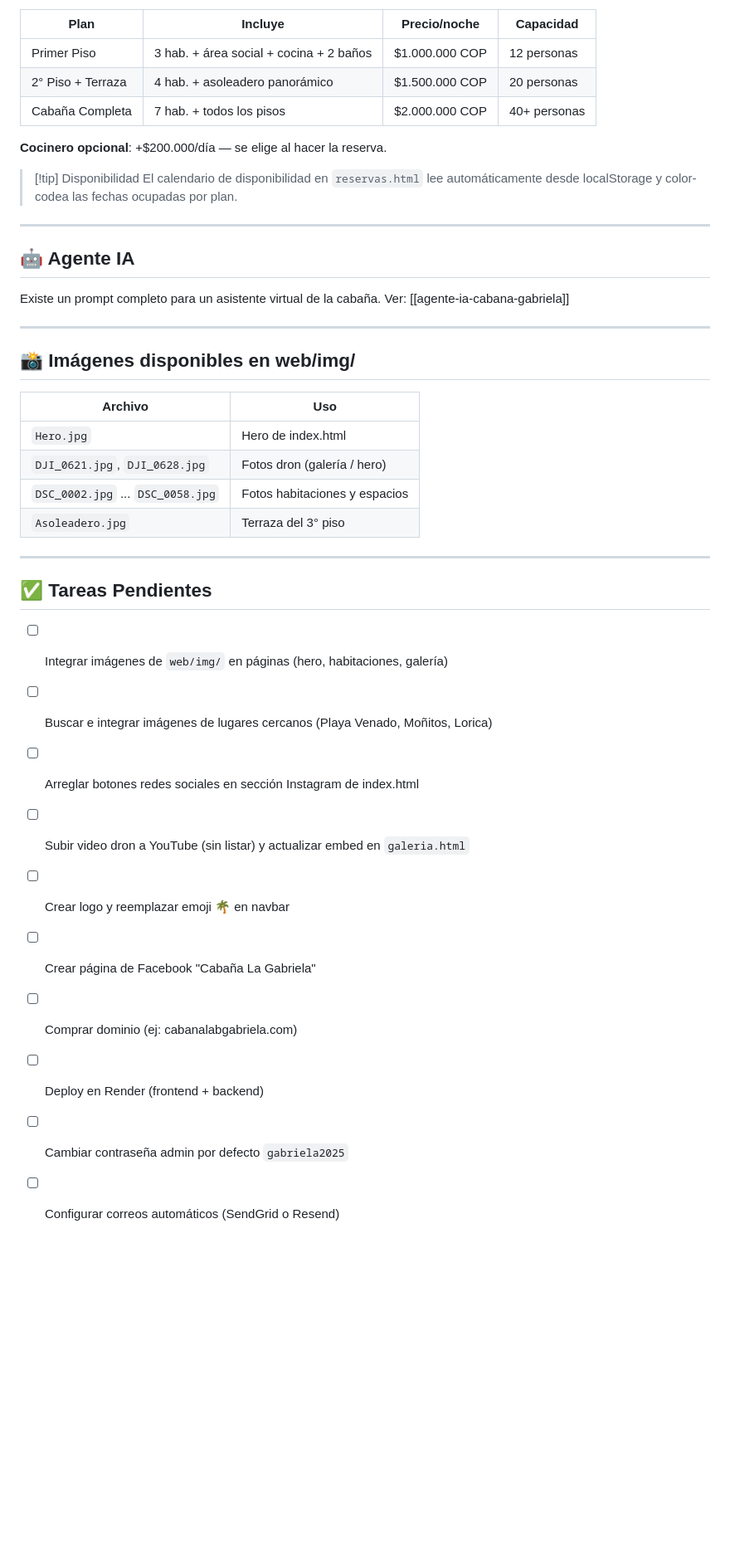
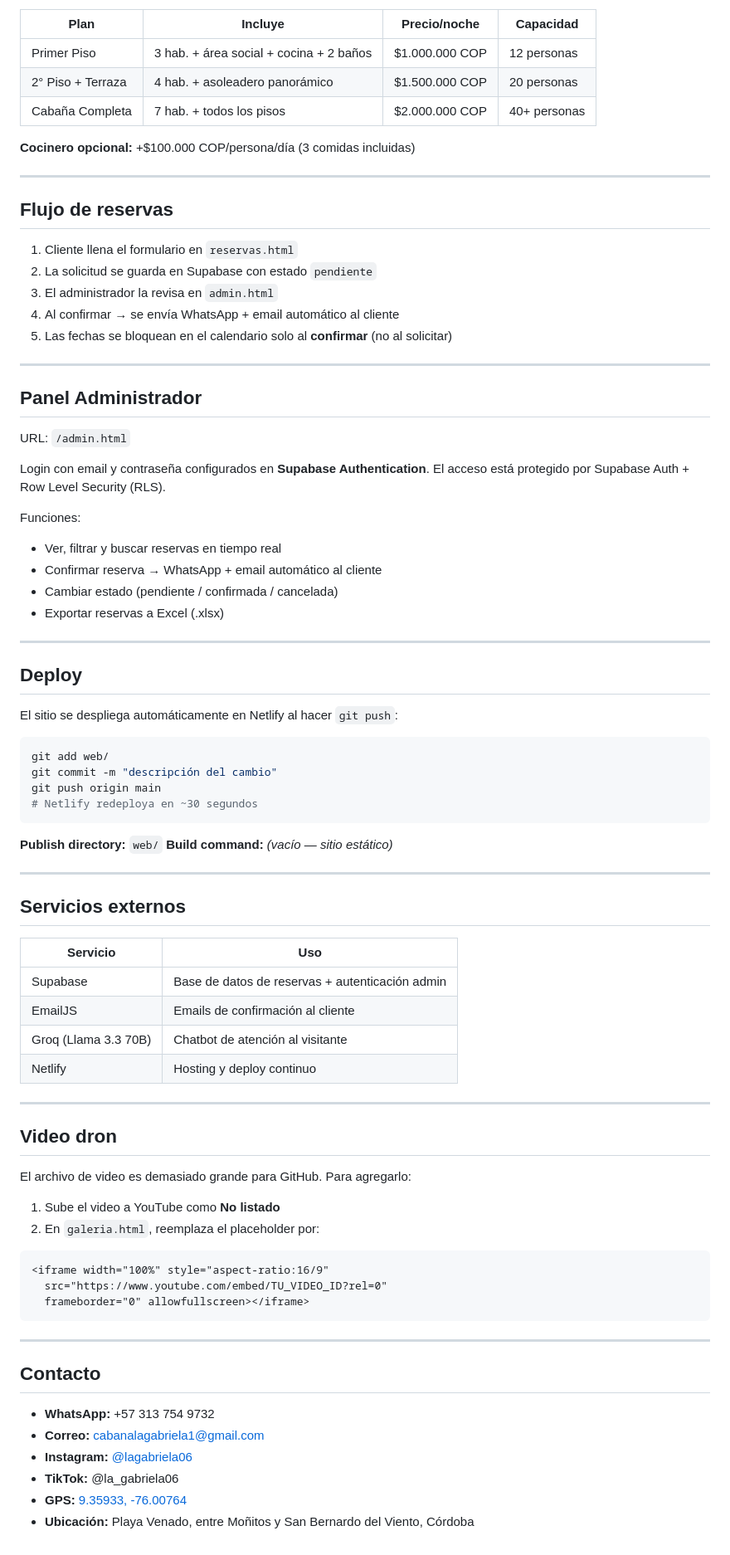
Before and after one commit to SamuelGhoop/cabana-la-gabriela, a Markdown page: README.md, the part around one of its changes. Shown at 83% size. Drawn GitHub-style; blank space fills up the shorter version.

````diff
--- a/README.md
+++ b/README.md
@@ -159,39 +45,81 @@ Ver decisión completa en [[decision-sistema-reservas-por-piso]].
 | 2° Piso + Terraza | 4 hab. + asoleadero panorámico | $1.500.000 COP | 20 personas |
 | Cabaña Completa | 7 hab. + todos los pisos | $2.000.000 COP | 40+ personas |
 
-**Cocinero opcional**: +$200.000/día — se elige al hacer la reserva.
-
-> [!tip] Disponibilidad
-> El calendario de disponibilidad en `reservas.html` lee automáticamente desde localStorage y color-codea las fechas ocupadas por plan.
+**Cocinero opcional:** +$100.000 COP/persona/día (3 comidas incluidas)
 
 ---
 
-## 🤖 Agente IA
+## Flujo de reservas
 
-Existe un prompt completo para un asistente virtual de la cabaña. Ver: [[agente-ia-cabana-gabriela]]
+1. Cliente llena el formulario en `reservas.html`
+2. La solicitud se guarda en Supabase con estado `pendiente`
+3. El administrador la revisa en `admin.html`
+4. Al confirmar → se envía WhatsApp + email automático al cliente
+5. Las fechas se bloquean en el calendario solo al **confirmar** (no al solicitar)
 
 ---
 
-## 📸 Imágenes disponibles en web/img/
+## Panel Administrador
 
-| Archivo | Uso |
-|---|---|
-| `Hero.jpg` | Hero de index.html |
-| `DJI_0621.jpg`, `DJI_0628.jpg` | Fotos dron (galería / hero) |
-| `DSC_0002.jpg` ... `DSC_0058.jpg` | Fotos habitaciones y espacios |
-| `Asoleadero.jpg` | Terraza del 3° piso |
+URL: `/admin.html`
+
+Login con email y contraseña configurados en **Supabase Authentication**.
+El acceso está protegido por Supabase Auth + Row Level Security (RLS).
+
+Funciones:
+- Ver, filtrar y buscar reservas en tiempo real
+- Confirmar reserva → WhatsApp + email automático al cliente
+- Cambiar estado (pendiente / confirmada / cancelada)
+- Exportar reservas a Excel (.xlsx)
 
 ---
 
-## ✅ Tareas Pendientes
+## Deploy
 
-- [ ] Integrar imágenes de `web/img/` en páginas (hero, habitaciones, galería)
-- [ ] Buscar e integrar imágenes de lugares cercanos (Playa Venado, Moñitos, Lorica)
-- [ ] Arreglar botones redes sociales en sección Instagram de index.html
-- [ ] Subir video dron a YouTube (sin listar) y actualizar embed en `galeria.html`
-- [ ] Crear logo y reemplazar emoji 🌴 en navbar
-- [ ] Crear página de Facebook "Cabaña La Gabriela"
-- [ ] Comprar dominio (ej: cabanalabgabriela.com)
-- [ ] Deploy en Render (frontend + backend)
-- [ ] Cambiar contraseña admin por defecto `gabriela2025`
-- [ ] Configurar correos automáticos (SendGrid o Resend)
+El sitio se despliega automáticamente en Netlify al hacer `git push`:
+
+```bash
+git add web/
+git commit -m "descripción del cambio"
+git push origin main
+# Netlify redeploya en ~30 segundos
+```
+
+**Publish directory:** `web/`
+**Build command:** *(vacío — sitio estático)*
+
+---
+
+## Servicios externos
+
+| Servicio | Uso |
+|---|---|
+| Supabase | Base de datos de reservas + autenticación admin |
+| EmailJS | Emails de confirmación al cliente |
+| Groq (Llama 3.3 70B) | Chatbot de atención al visitante |
+| Netlify | Hosting y deploy continuo |
+
+---
+
+## Video dron
+
+El archivo de video es demasiado grande para GitHub. Para agregarlo:
+
+1. Sube el video a YouTube como **No listado**
+2. En `galeria.html`, reemplaza el placeholder por:
+```html
+<iframe width="100%" style="aspect-ratio:16/9"
+  src="https://www.youtube.com/embed/TU_VIDEO_ID?rel=0"
+  frameborder="0" allowfullscreen></iframe>
+```
+
+---
+
+## Contacto
+
+- **WhatsApp:** +57 313 754 9732
+- **Correo:** cabanalagabriela1@gmail.com
+- **Instagram:** [@lagabriela06](https://instagram.com/lagabriela06)
+- **TikTok:** @la_gabriela06
+- **GPS:** [9.35933, -76.00764](https://maps.google.com/?q=9.35933,-76.00764)
+- **Ubicación:** Playa Venado, entre Moñitos y San Bernardo del Viento, Córdoba
````
Also changed, not shown: other parts of README.md (+29 -143 lines).
